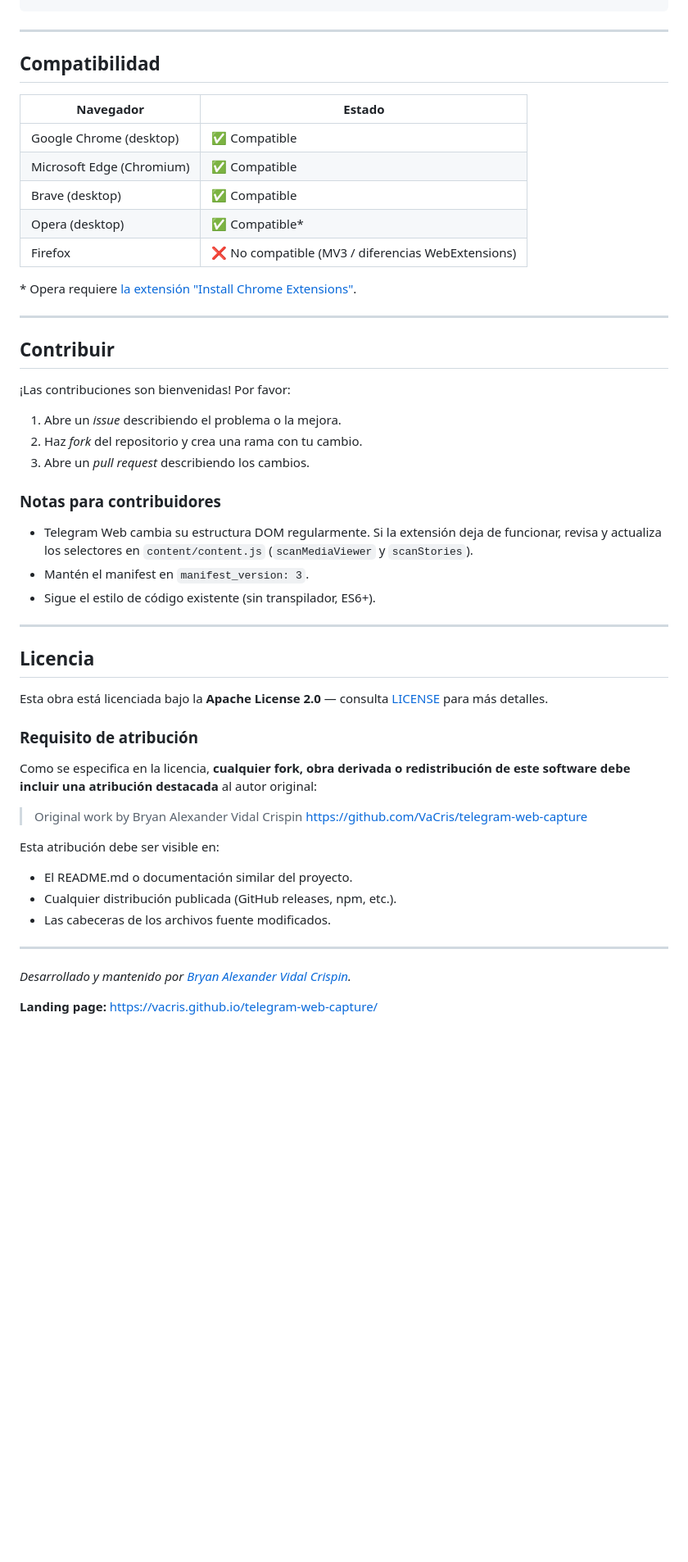
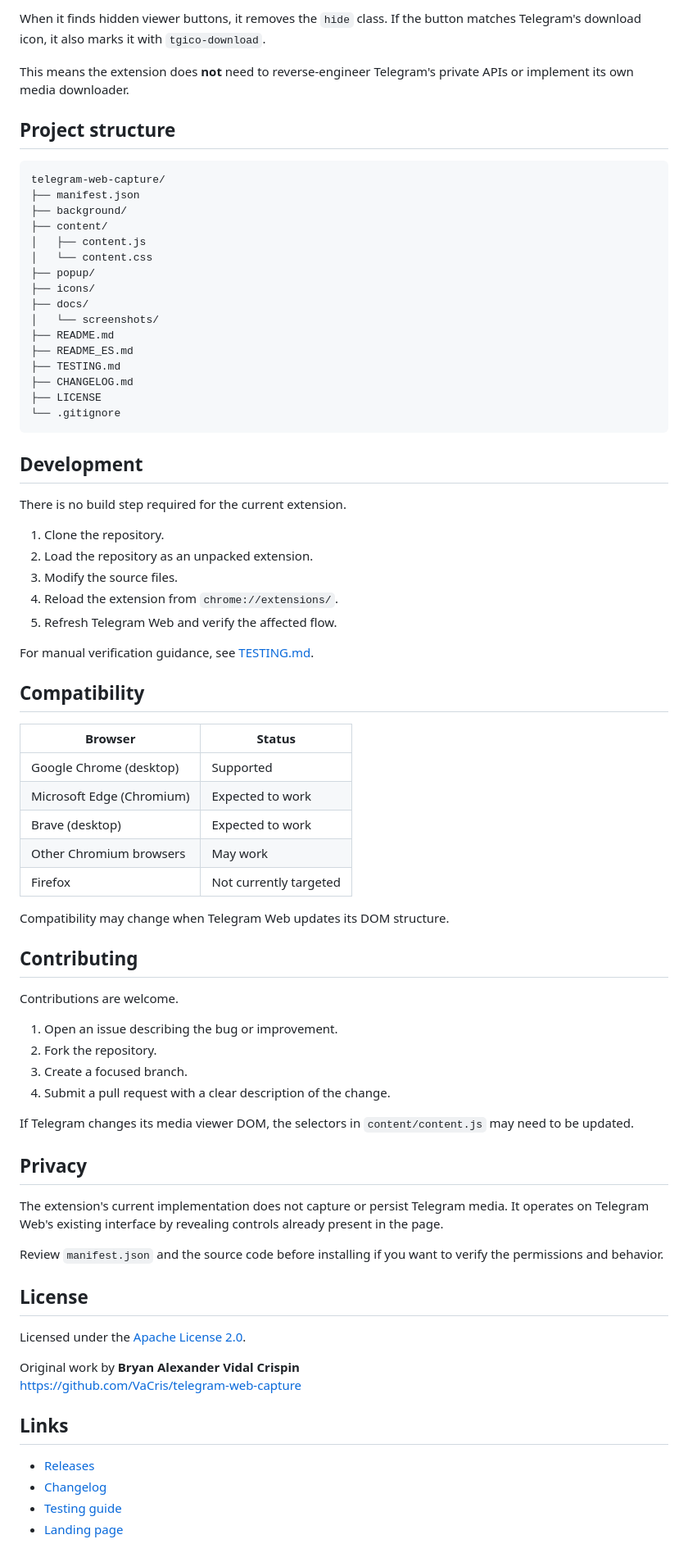
Before and after one commit to VaCris/telegram-web-capture, a Markdown page: README.md, the part around one of its changes. Shown at 82% size. Rendered like a GitHub page; blank space fills up the shorter version.

Commit message:
docs: make English README the default

````diff
--- a/README.md
+++ b/README.md
@@ -179,55 +72,79 @@ zip -r telegram-web-capture-1.0.2.zip \
+When it finds hidden viewer buttons, it removes the `hide` class. If the button matches Telegram's download icon, it also marks it with `tgico-download`.
+
+This means the extension does **not** need to reverse-engineer Telegram's private APIs or implement its own media downloader.
+
+## Project structure
+
+```text
+telegram-web-capture/
+├── manifest.json
+├── background/
+├── content/
+│   ├── content.js
+│   └── content.css
+├── popup/
+├── icons/
+├── docs/
+│   └── screenshots/
+├── README.md
+├── README_ES.md
+├── TESTING.md
+├── CHANGELOG.md
+├── LICENSE
+└── .gitignore
 ```
 
----
+## Development
 
-## Compatibilidad
+There is no build step required for the current extension.
 
-| Navegador | Estado |
-|-----------|--------|
-| Google Chrome (desktop) | ✅ Compatible |
-| Microsoft Edge (Chromium) | ✅ Compatible |
-| Brave (desktop) | ✅ Compatible |
-| Opera (desktop) | ✅ Compatible* |
-| Firefox | ❌ No compatible (MV3 / diferencias WebExtensions) |
+1. Clone the repository.
+2. Load the repository as an unpacked extension.
+3. Modify the source files.
+4. Reload the extension from `chrome://extensions/`.
+5. Refresh Telegram Web and verify the affected flow.
 
-\* Opera requiere [la extensión "Install Chrome Extensions"](https://addons.opera.com/en/extensions/details/install-chrome-extensions/).
+For manual verification guidance, see [TESTING.md](TESTING.md).
 
----
+## Compatibility
 
-## Contribuir
+| Browser | Status |
+| --- | --- |
+| Google Chrome (desktop) | Supported |
+| Microsoft Edge (Chromium) | Expected to work |
+| Brave (desktop) | Expected to work |
+| Other Chromium browsers | May work |
+| Firefox | Not currently targeted |
 
-¡Las contribuciones son bienvenidas! Por favor:
+Compatibility may change when Telegram Web updates its DOM structure.
 
-1. Abre un *issue* describiendo el problema o la mejora.
-2. Haz *fork* del repositorio y crea una rama con tu cambio.
-3. Abre un *pull request* describiendo los cambios.
+## Contributing
 
-### Notas para contribuidores
+Contributions are welcome.
 
-- Telegram Web cambia su estructura DOM regularmente. Si la extensión deja de funcionar, revisa y actualiza los selectores en `content/content.js` (`scanMediaViewer` y `scanStories`).
-- Mantén el manifest en `manifest_version: 3`.
-- Sigue el estilo de código existente (sin transpilador, ES6+).
+1. Open an issue describing the bug or improvement.
+2. Fork the repository.
+3. Create a focused branch.
+4. Submit a pull request with a clear description of the change.
 
----
+If Telegram changes its media viewer DOM, the selectors in `content/content.js` may need to be updated.
 
-## Licencia
+## Privacy
 
-Esta obra está licenciada bajo la **Apache License 2.0** — consulta [LICENSE](LICENSE) para más detalles.
+The extension's current implementation does not capture or persist Telegram media. It operates on Telegram Web's existing interface by revealing controls already present in the page.
 
-### Requisito de atribución
+Review `manifest.json` and the source code before installing if you want to verify the permissions and behavior.
 
-Como se especifica en la licencia, **cualquier fork, obra derivada o redistribución de este software debe incluir una atribución destacada** al autor original:
+## License
 
-> Original work by Bryan Alexander Vidal Crispin
-> https://github.com/VaCris/telegram-web-capture
+Licensed under the [Apache License 2.0](LICENSE).
 
-Esta atribución debe ser visible en:
-- El README.md o documentación similar del proyecto.
-- Cualquier distribución publicada (GitHub releases, npm, etc.).
-- Las cabeceras de los archivos fuente modificados.
+Original work by **Bryan Alexander Vidal Crispin**
+https://github.com/VaCris/telegram-web-capture
 
----
+## Links
 
-*Desarrollado y mantenido por [Bryan Alexander Vidal Crispin](https://github.com/VaCris).*
-
-**Landing page:** https://vacris.github.io/telegram-web-capture/
+- [Releases](https://github.com/VaCris/telegram-web-capture/releases)
+- [Changelog](CHANGELOG.md)
+- [Testing guide](TESTING.md)
+- [Landing page](https://vacris.github.io/telegram-web-capture/)
````
Also changed, not shown: other parts of README.md (+48 -155 lines).
